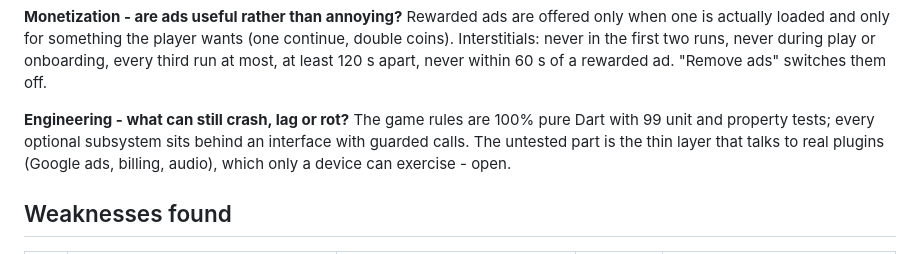
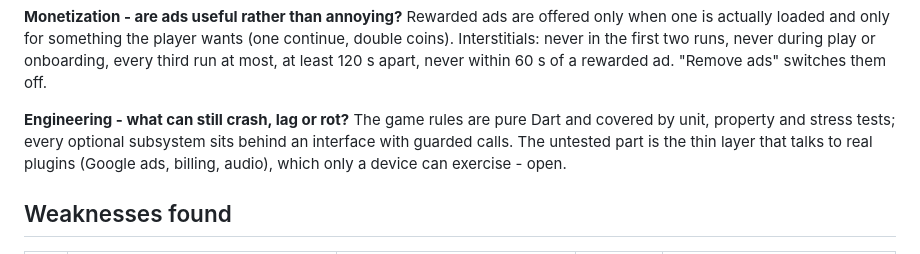
Before and after one commit to Shokhjakhon05/novalith, a Markdown page: docs/REVIEW.md, the part around the change. Drawn GitHub-style.

Commit message:
Verification matrix and review wording
Co-Authored-By: Claude Opus 5.5 <noreply@anthropic.com>

```diff
--- a/docs/REVIEW.md
+++ b/docs/REVIEW.md
@@ -26,8 +26,8 @@ is actually loaded and only for something the player wants (one continue, double
 Interstitials: never in the first two runs, never during play or onboarding, every third run at
 most, at least 120 s apart, never within 60 s of a rewarded ad. "Remove ads" switches them off.
 
-**Engineering - what can still crash, lag or rot?** The game rules are 100% pure Dart with 99
-unit and property tests; every optional subsystem sits behind an interface with guarded calls.
+**Engineering - what can still crash, lag or rot?** The game rules are pure Dart and covered by unit,
+property and stress tests; every optional subsystem sits behind an interface with guarded calls.
 The untested part is the thin layer that talks to real plugins (Google ads, billing, audio),
 which only a device can exercise - open.
 
```
Also changed, not shown: docs/VERIFICATION.md (added, +94 -0 lines).
